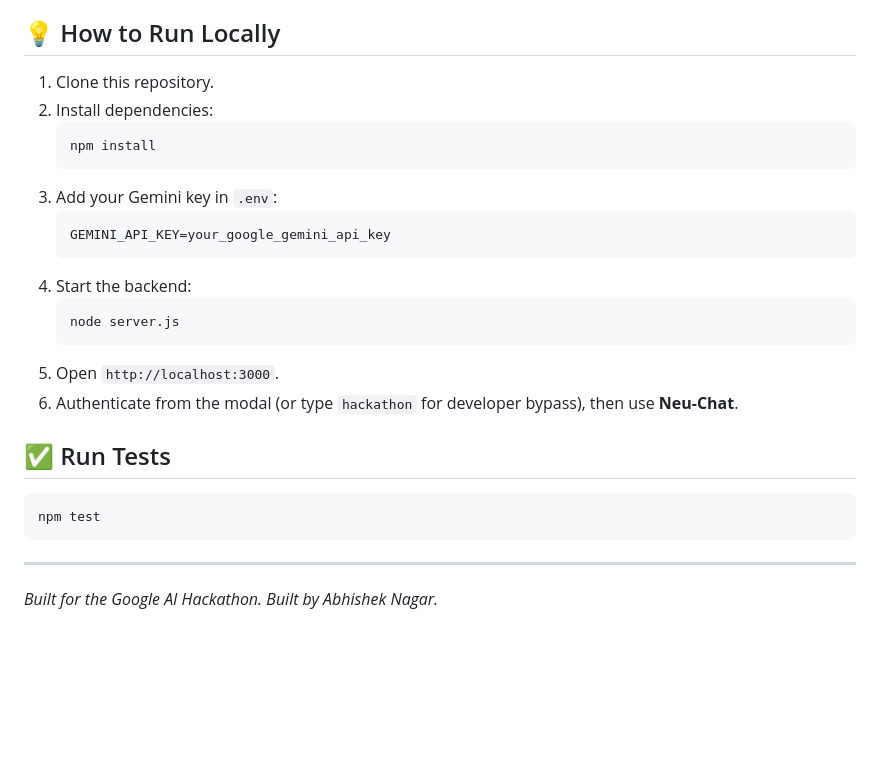
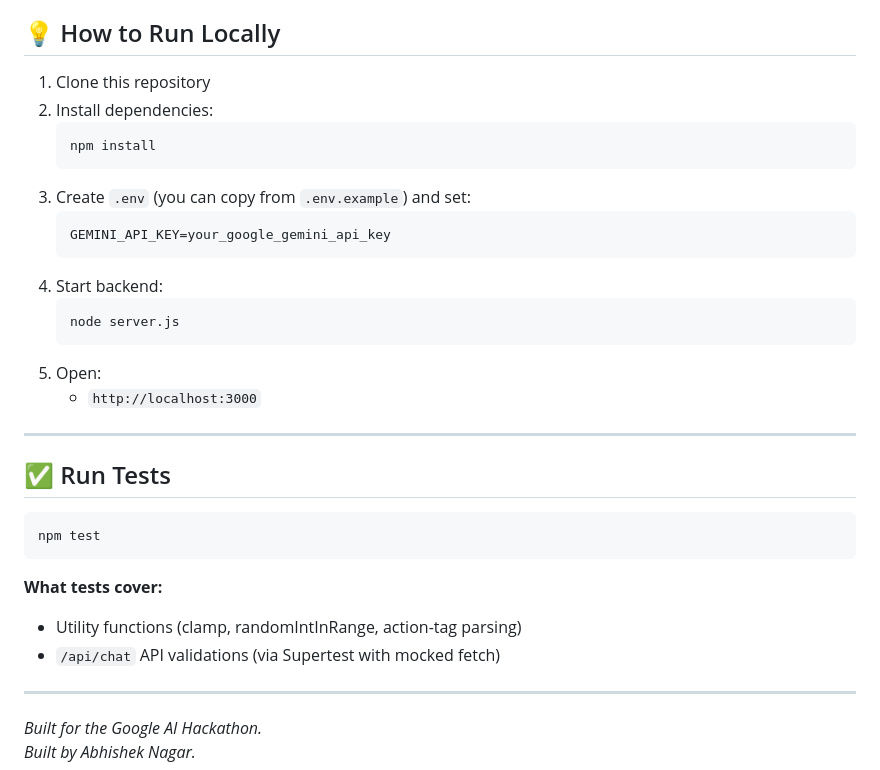
Before and after one commit to Abhin2/VenueIQ, a Markdown page: README.md, the part around one of its changes. Rendered like a GitHub page; blank space fills up the shorter version.

````diff
--- a/README.md
+++ b/README.md
@@ -44,26 +70,33 @@ Our approach merges **Real-Time Data Simulation** with **Agentic AI**:
 
 ## 💡 How to Run Locally
-1. Clone this repository.
+1. Clone this repository
 2. Install dependencies:
    ```bash
    npm install
    ```
-3. Add your Gemini key in `.env`:
+3. Create `.env` (you can copy from `.env.example`) and set:
    ```bash
    GEMINI_API_KEY=your_google_gemini_api_key
    ```
-4. Start the backend:
+4. Start backend:
    ```bash
    node server.js
    ```
-5. Open `http://localhost:3000`.
-6. Authenticate from the modal (or type `hackathon` for developer bypass), then use **Neu-Chat**.
+5. Open:
+   - `http://localhost:3000`
+
+---
 
 ## ✅ Run Tests
 ```bash
 npm test
 ```
 
+**What tests cover:**
+- Utility functions (clamp, randomIntInRange, action-tag parsing)
+- `/api/chat` API validations (via Supertest with mocked fetch)
+
 ---
+
 *Built for the Google AI Hackathon.*
 *Built by Abhishek Nagar.*
````
Also changed, not shown: other parts of README.md (+47 -21 lines).
